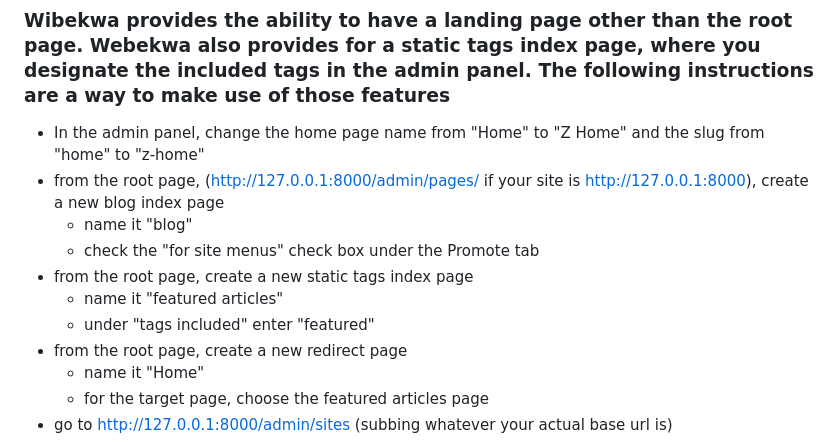
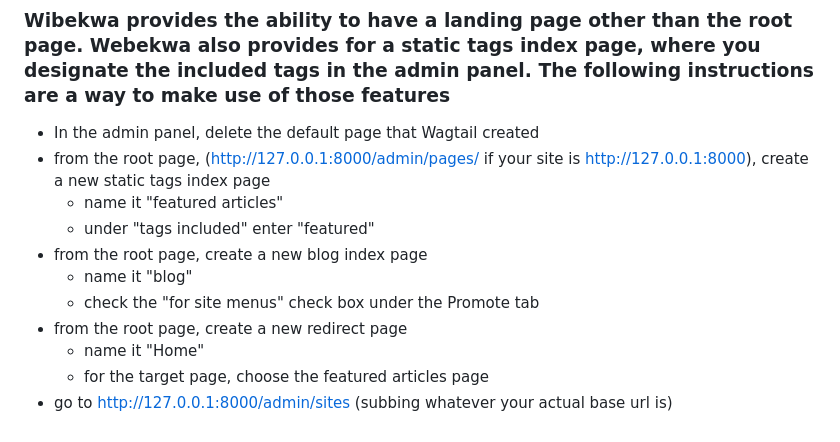
Before and after one commit to tougshire/wibekwa, a Markdown page: README.md, the part around the change. Drawn GitHub-style.

Commit message:
Rewrite instructions in README

```diff
--- a/README.md
+++ b/README.md
@@ -33,13 +33,13 @@ These instructions are written with the assumption that you're starting a new pr
 
 ### Wibekwa provides the ability to have a landing page other than the root page.  Webekwa also provides for a static tags index page, where you designate the included tags in the admin panel.  The following instructions are a way to make use of those features
 
-* In the admin panel, change the home page name from "Home" to "Z Home" and the slug from "home" to "z-home"
-* from the root page, (http://127.0.0.1:8000/admin/pages/ if your site is http://127.0.0.1:8000), create a new blog index page
+* In the admin panel, delete the default page that Wagtail created
+* from the root page, (http://127.0.0.1:8000/admin/pages/ if your site is http://127.0.0.1:8000), create a new static tags index page
+    * name it "featured articles"
+    * under "tags included" enter "featured"
+* from the root page, create a new blog index page
     * name it "blog"
     * check the "for site menus" check box under the Promote tab
-* from the root page, create a new static tags index page
-    * name it "featured articles"
-    * under "tags included" enter "featured"
 * from the root page, create a new redirect page
     * name it "Home"
     * for the target page, choose the featured articles page
```
